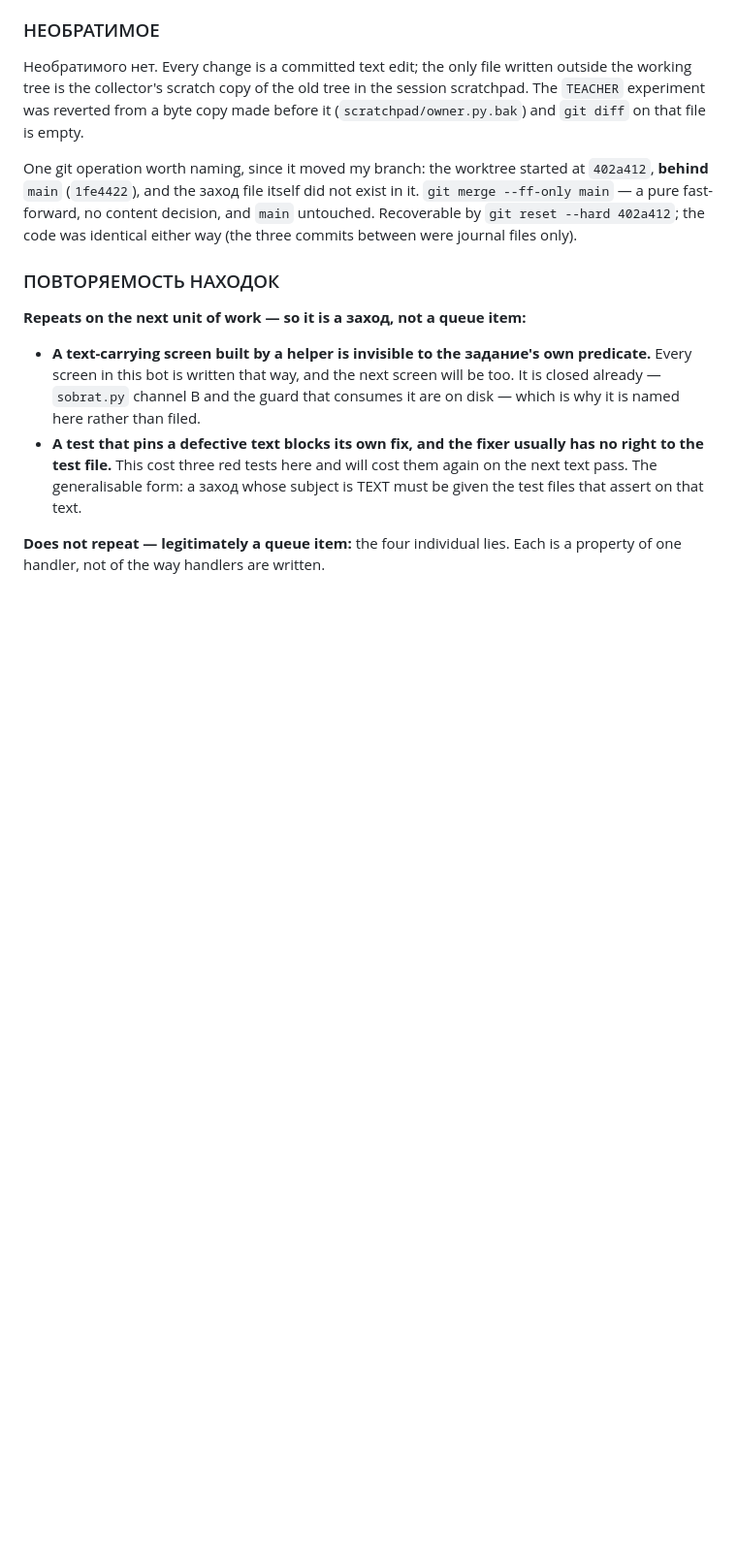
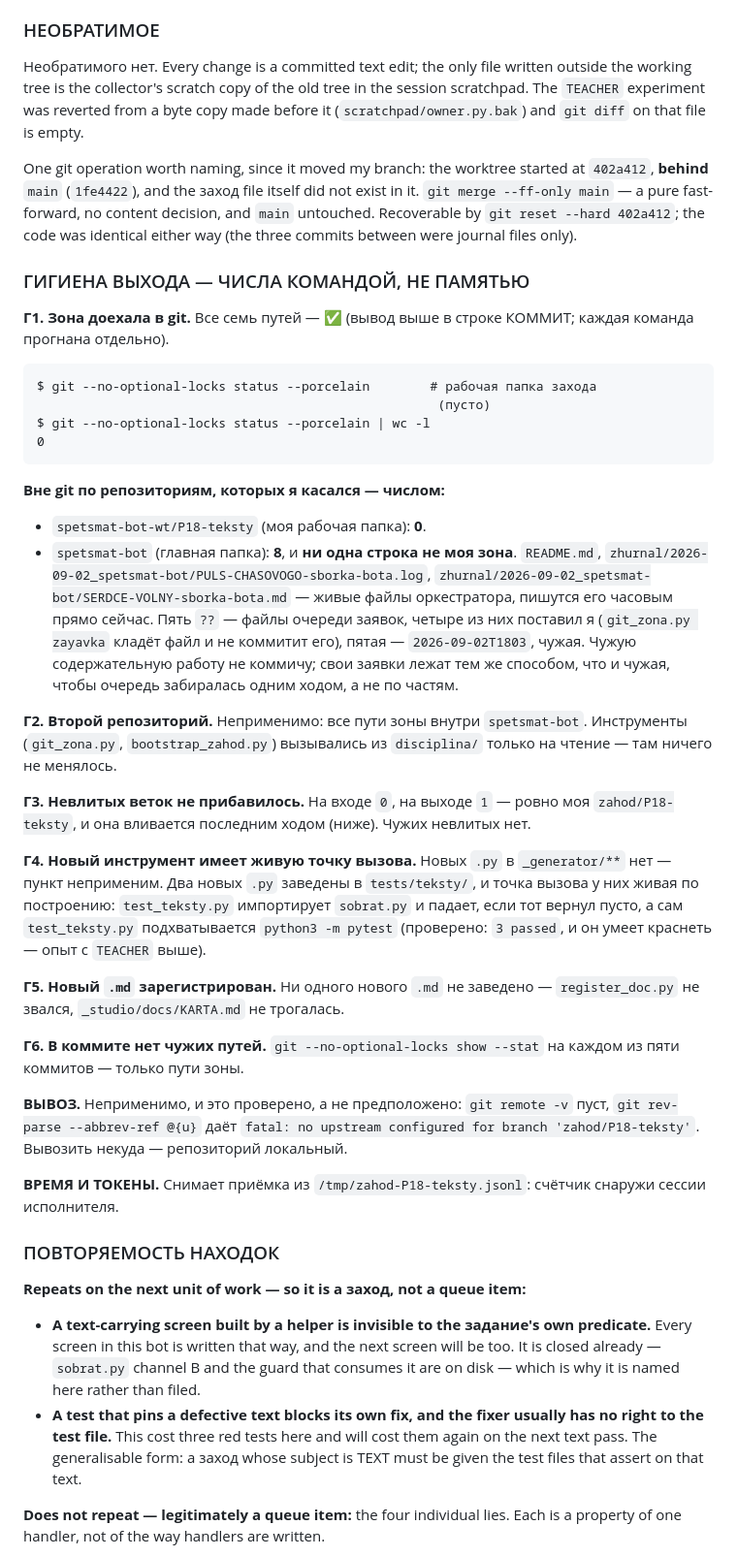
Before and after one commit to d1-d57/spetsmat-179, a Markdown page: zhurnal/2026-09-02_spetsmat-bot/kod_P18-teksty.md, the part around the change. Shown at 97% size. GitHub-like rendering; blank space fills up the shorter version.

Commit message:
тексты: гигиена выхода числами — вне git в своей папке 0, в главной 8 и ни одна строка не моя зона; вывоза нет, remote пуст

````diff
--- a/zhurnal/2026-09-02_spetsmat-bot/kod_P18-teksty.md
+++ b/zhurnal/2026-09-02_spetsmat-bot/kod_P18-teksty.md
@@ -747,6 +747,56 @@ it. `git merge --ff-only main` — a pure fast-forward, no content decision, and
 `main` untouched. Recoverable by `git reset --hard 402a412`; the code was identical
 either way (the three commits between were journal files only).
 
+### ГИГИЕНА ВЫХОДА — ЧИСЛА КОМАНДОЙ, НЕ ПАМЯТЬЮ
+
+**Г1. Зона доехала в git.** Все семь путей — ✅ (вывод выше в строке КОММИТ; каждая
+команда прогнана отдельно).
+
+```
+$ git --no-optional-locks status --porcelain        # рабочая папка захода
+                                                     (пусто)
+$ git --no-optional-locks status --porcelain | wc -l
+0
+```
+
+**Вне git по репозиториям, которых я касался — числом:**
+
+* `spetsmat-bot-wt/P18-teksty` (моя рабочая папка): **0**.
+* `spetsmat-bot` (главная папка): **8**, и **ни одна строка не моя зона**.
+  `README.md`, `zhurnal/2026-09-02_spetsmat-bot/PULS-CHASOVOGO-sborka-bota.log`,
+  `zhurnal/2026-09-02_spetsmat-bot/SERDCE-VOLNY-sborka-bota.md` — живые файлы
+  оркестратора, пишутся его часовым прямо сейчас. Пять `??` — файлы очереди
+  заявок, четыре из них поставил я (`git_zona.py zayavka` кладёт файл и не
+  коммитит его), пятая — `2026-09-02T1803`, чужая. Чужую содержательную работу не
+  коммичу; свои заявки лежат тем же способом, что и чужая, чтобы очередь
+  забиралась одним ходом, а не по частям.
+
+**Г2. Второй репозиторий.** Неприменимо: все пути зоны внутри `spetsmat-bot`.
+Инструменты (`git_zona.py`, `bootstrap_zahod.py`) вызывались из `disciplina/` только
+на чтение — там ничего не менялось.
+
+**Г3. Невлитых веток не прибавилось.** На входе `0`, на выходе `1` — ровно моя
+`zahod/P18-teksty`, и она вливается последним ходом (ниже). Чужих невлитых нет.
+
+**Г4. Новый инструмент имеет живую точку вызова.** Новых `.py` в `_generator/**`
+нет — пункт неприменим. Два новых `.py` заведены в `tests/teksty/`, и точка вызова
+у них живая по построению: `test_teksty.py` импортирует `sobrat.py` и падает, если
+тот вернул пусто, а сам `test_teksty.py` подхватывается `python3 -m pytest`
+(проверено: `3 passed`, и он умеет краснеть — опыт с `TEACHER` выше).
+
+**Г5. Новый `.md` зарегистрирован.** Ни одного нового `.md` не заведено —
+`register_doc.py` не звался, `_studio/docs/KARTA.md` не трогалась.
+
+**Г6. В коммите нет чужих путей.** `git --no-optional-locks show --stat` на каждом
+из пяти коммитов — только пути зоны.
+
+**ВЫВОЗ.** Неприменимо, и это проверено, а не предположено: `git remote -v` пуст,
+`git rev-parse --abbrev-ref @{u}` даёт `fatal: no upstream configured for branch
+'zahod/P18-teksty'`. Вывозить некуда — репозиторий локальный.
+
+**ВРЕМЯ И ТОКЕНЫ.** Снимает приёмка из `/tmp/zahod-P18-teksty.jsonl`: счётчик
+снаружи сессии исполнителя.
+
 ### ПОВТОРЯЕМОСТЬ НАХОДОК
 
 **Repeats on the next unit of work — so it is a заход, not a queue item:**
````
